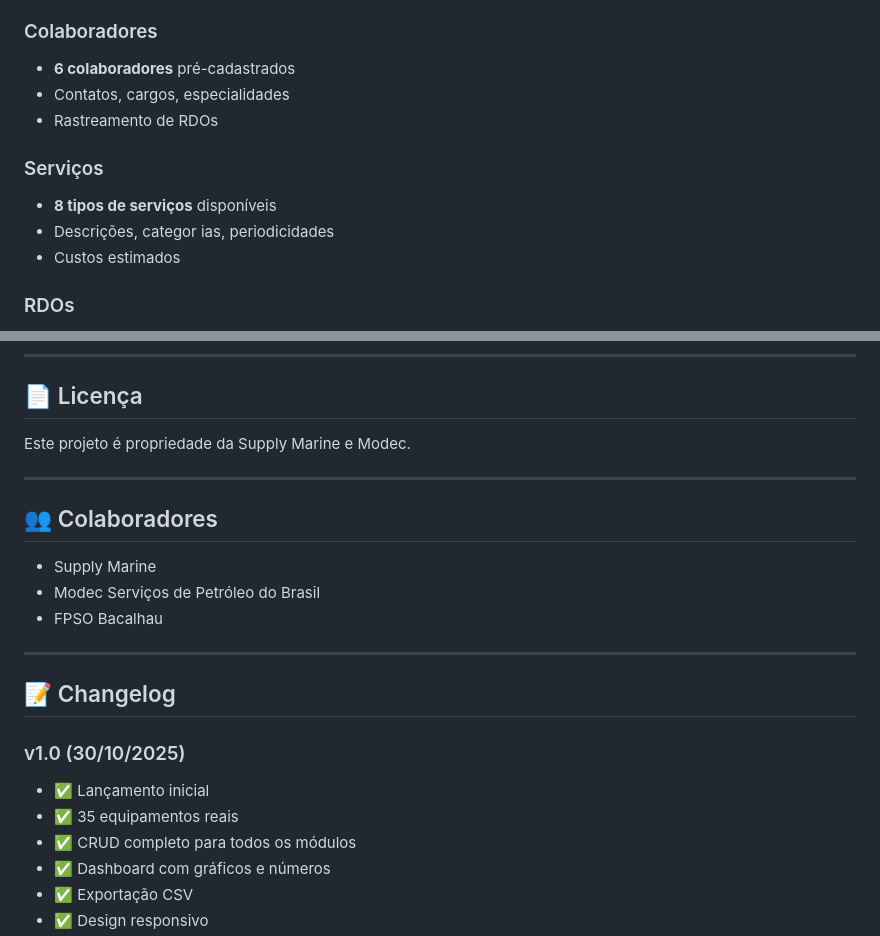
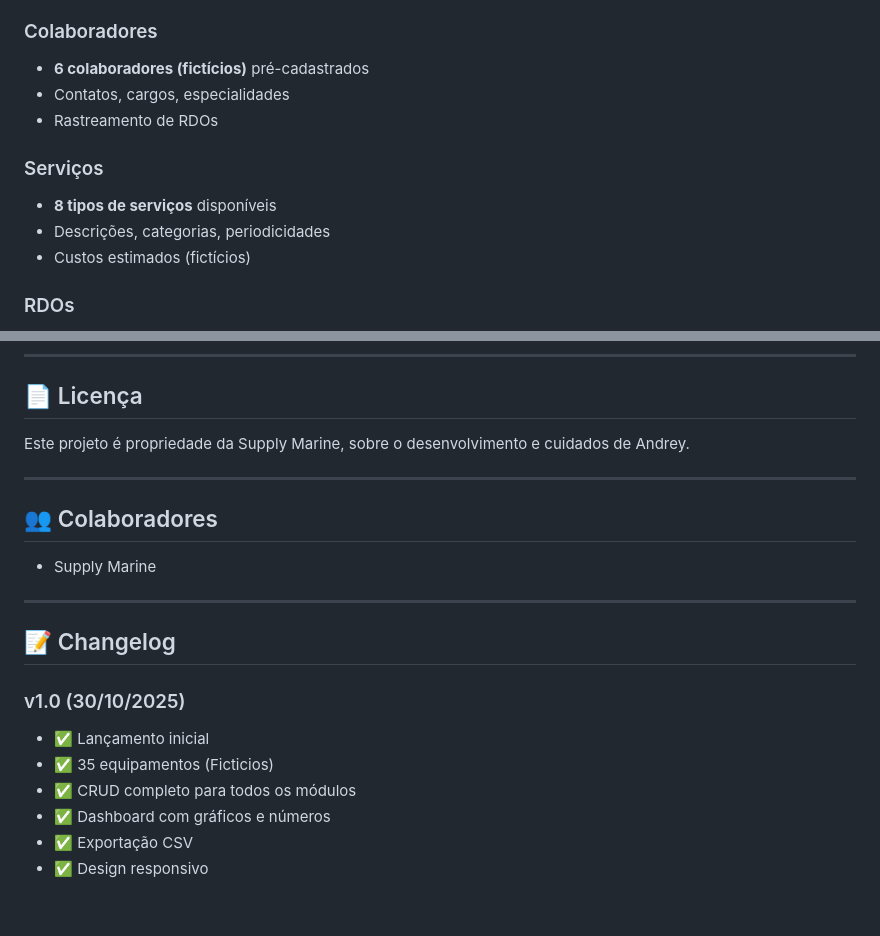
Before and after one commit to chiesa2k/supplymarinecrm, a Markdown page: README.md, 2 parts joined by grey strips. Drawn GitHub-style; blank space fills up the shorter version.

```diff
--- a/README.md
+++ b/README.md
@@ -116,14 +62,14 @@ Acesse: `http://localhost:8000`
 - Tipos de atividades e locais
 
 ### Colaboradores
-- **6 colaboradores** pré-cadastrados
+- **6 colaboradores (fictícios)** pré-cadastrados
 - Contatos, cargos, especialidades
 - Rastreamento de RDOs
 
 ### Serviços
 - **8 tipos de serviços** disponíveis
-- Descrições, categor ias, periodicidades
-- Custos estimados
+- Descrições, categorias, periodicidades
+- Custos estimados (fictícios)
 
 ### RDOs
 - Funcionalidade completa de CRUD
@@ -266,15 +212,13 @@ app.servicos.push({
 
 ## 📄 Licença
 
-Este projeto é propriedade da Supply Marine e Modec.
+Este projeto é propriedade da Supply Marine, sobre o desenvolvimento e cuidados de Andrey.
 
 ---
 
 ## 👥 Colaboradores
 
 - Supply Marine
-- Modec Serviços de Petróleo do Brasil
-- FPSO Bacalhau
 
 ---
 
@@ -282,7 +226,7 @@ Este projeto é propriedade da Supply Marine e Modec.
 
 ### v1.0 (30/10/2025)
 - ✅ Lançamento inicial
-- ✅ 35 equipamentos reais
+- ✅ 35 equipamentos (Ficticios)
 - ✅ CRUD completo para todos os módulos
 - ✅ Dashboard com gráficos e números
 - ✅ Exportação CSV
```
Also changed, not shown: other parts of README.md (+1 -55 lines).
